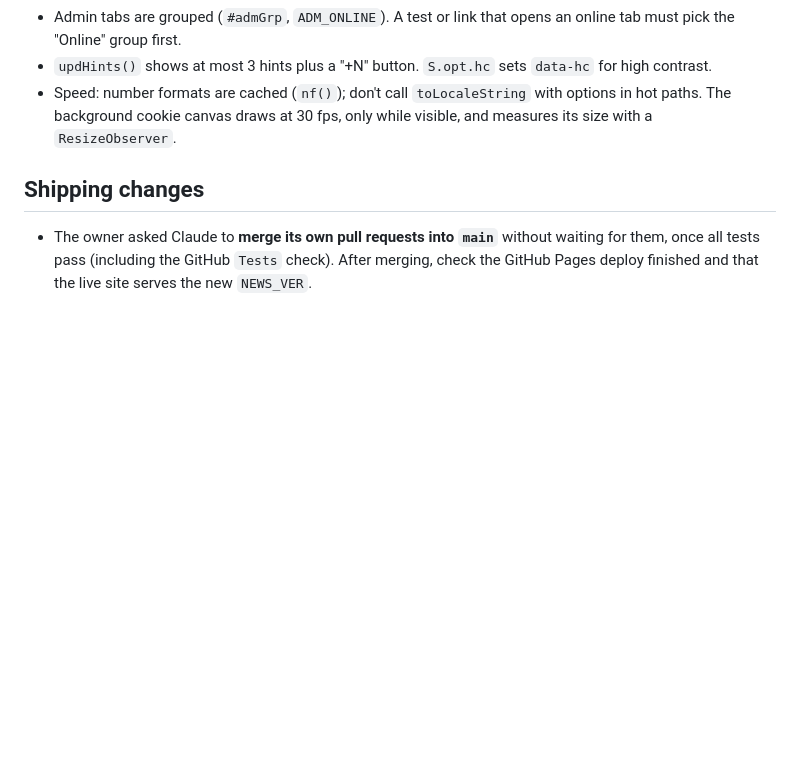
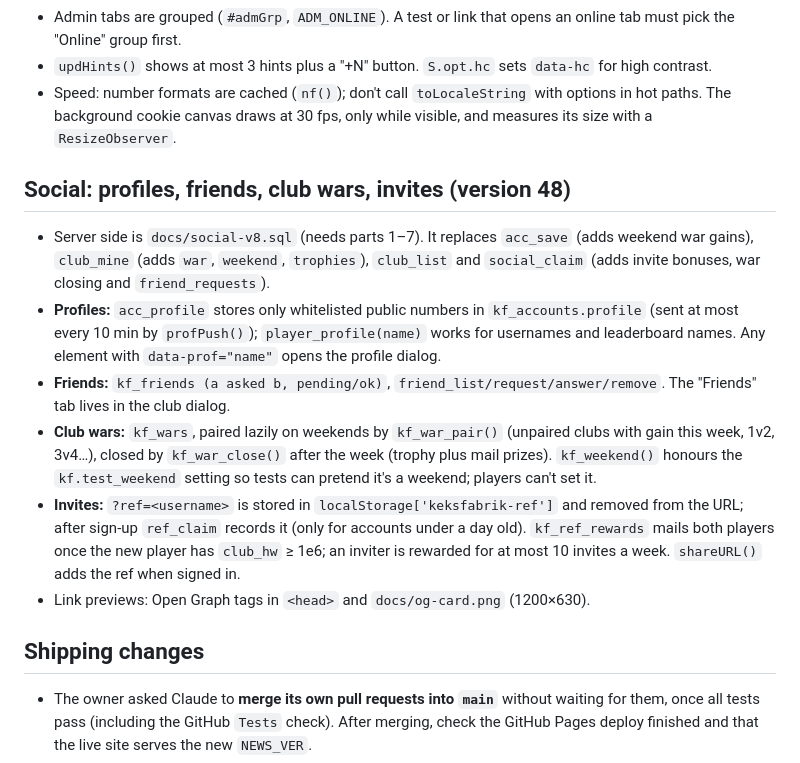
Before and after one commit to Destinyx350/Cookie-Factory, a Markdown page: CLAUDE.md, the part around the change. GitHub-like rendering; blank space fills up the shorter version.

```diff
--- a/CLAUDE.md
+++ b/CLAUDE.md
@@ -119,6 +119,15 @@ All player-facing text exists in German and English. Use `tt('Deutsch','English'
 - `updHints()` shows at most 3 hints plus a "+N" button. `S.opt.hc` sets `data-hc` for high contrast.
 - Speed: number formats are cached (`nf()`); don't call `toLocaleString` with options in hot paths. The background cookie canvas draws at 30 fps, only while visible, and measures its size with a `ResizeObserver`.
 
+## Social: profiles, friends, club wars, invites (version 48)
+
+- Server side is `docs/social-v8.sql` (needs parts 1–7). It replaces `acc_save` (adds weekend war gains), `club_mine` (adds `war`, `weekend`, `trophies`), `club_list` and `social_claim` (adds invite bonuses, war closing and `friend_requests`).
+- **Profiles:** `acc_profile` stores only whitelisted public numbers in `kf_accounts.profile` (sent at most every 10 min by `profPush()`); `player_profile(name)` works for usernames and leaderboard names. Any element with `data-prof="name"` opens the profile dialog.
+- **Friends:** `kf_friends (a asked b, pending/ok)`, `friend_list/request/answer/remove`. The "Friends" tab lives in the club dialog.
+- **Club wars:** `kf_wars`, paired lazily on weekends by `kf_war_pair()` (unpaired clubs with gain this week, 1v2, 3v4…), closed by `kf_war_close()` after the week (trophy plus mail prizes). `kf_weekend()` honours the `kf.test_weekend` setting so tests can pretend it's a weekend; players can't set it.
+- **Invites:** `?ref=<username>` is stored in `localStorage['keksfabrik-ref']` and removed from the URL; after sign-up `ref_claim` records it (only for accounts under a day old). `kf_ref_rewards` mails both players once the new player has `club_hw` ≥ 1e6; an inviter is rewarded for at most 10 invites a week. `shareURL()` adds the ref when signed in.
+- Link previews: Open Graph tags in `<head>` and `docs/og-card.png` (1200×630).
+
 ## Shipping changes
 
 - The owner asked Claude to **merge its own pull requests into `main`** without waiting for them, once all tests pass (including the GitHub `Tests` check). After merging, check the GitHub Pages deploy finished and that the live site serves the new `NEWS_VER`.
```
Also changed, not shown: README.md (+16 -14 lines), docs/LEADERBOARD.md (+1 -0 lines), docs/og-card.png (added), 7 other files.
